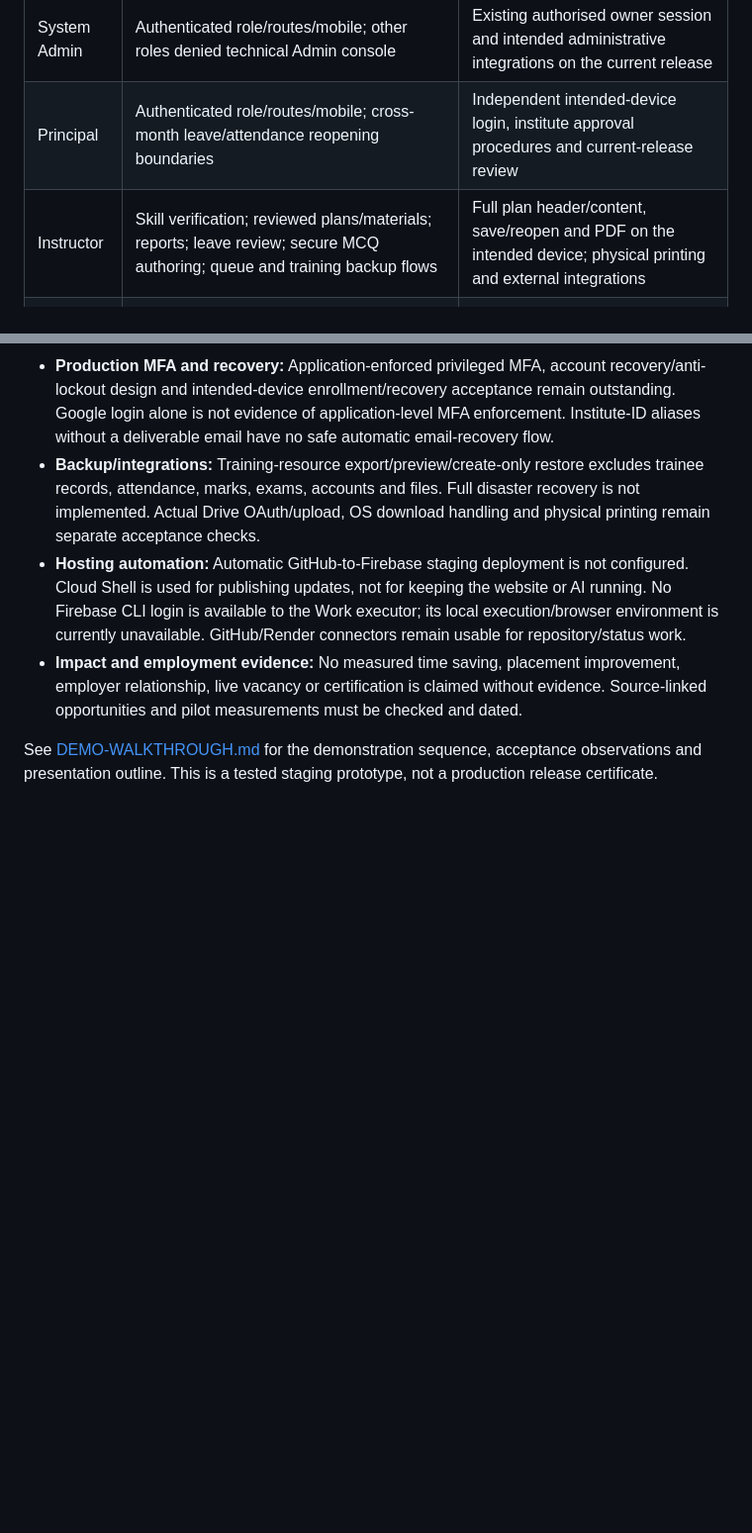
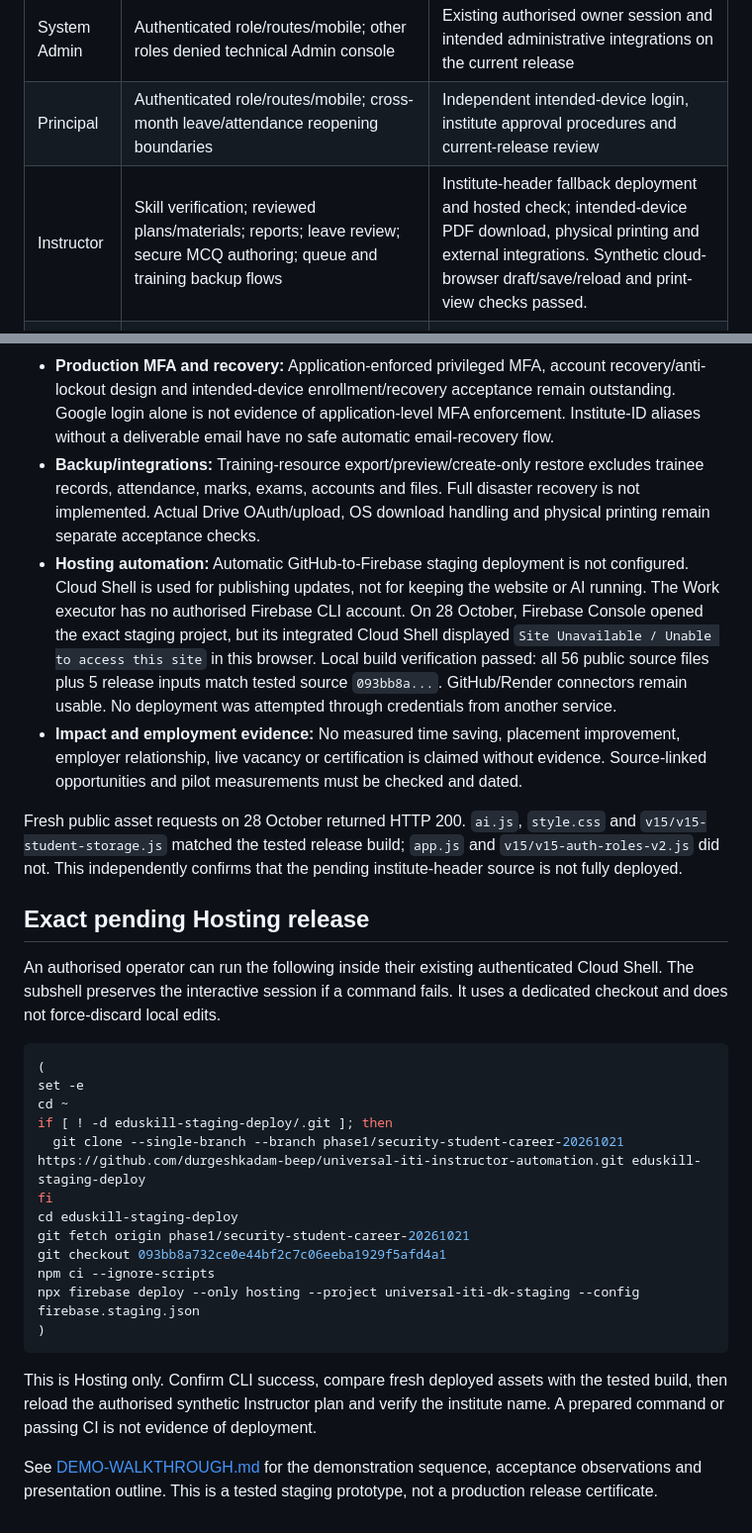
Before and after one commit to durgeshkadam-beep/universal-iti-instructor-automation, a Markdown page: docs/FINAL-ACCEPTANCE-STATUS.md, 2 parts joined by grey strips. Shown at 99% size. Rendered like a GitHub page; blank space fills up the shorter version.

Commit message:
docs: record verified Instructor draft persistence and pending staging header release

````diff
--- a/docs/FINAL-ACCEPTANCE-STATUS.md
+++ b/docs/FINAL-ACCEPTANCE-STATUS.md
@@ -25,7 +25,7 @@ The app currently permits **50 AI attempts per authenticated UID per UTC day**,
 |---|---|---|
 | System Admin | Authenticated role/routes/mobile; other roles denied technical Admin console | Existing authorised owner session and intended administrative integrations on the current release |
 | Principal | Authenticated role/routes/mobile; cross-month leave/attendance reopening boundaries | Independent intended-device login, institute approval procedures and current-release review |
-| Instructor | Skill verification; reviewed plans/materials; reports; leave review; secure MCQ authoring; queue and training backup flows | Full plan header/content, save/reopen and PDF on the intended device; physical printing and external integrations |
+| Instructor | Skill verification; reviewed plans/materials; reports; leave review; secure MCQ authoring; queue and training backup flows | Institute-header fallback deployment and hosted check; intended-device PDF download, physical printing and external integrations. Synthetic cloud-browser draft/save/reload and print-view checks passed. |
 | Staff | Authenticated role/routes/mobile; backend/rules restrictions | Existing authorised synthetic Staff identity on the current hosted release |
 | Student | Instructor-verified skills; self-rating separation; private plan save/fresh-browser cloud hydration; Marathi/Hindi/English guided assistance; protected MCQ grading; private-data denials | Fresh authorised synthetic Student session on the deployed storage-isolation release, including Passport → Skill Gap → Learning Plan save/reload |
 
@@ -45,7 +45,30 @@ Earlier hosted five-role and MCQ checks are recorded in [STAGING-TEST-GUIDE.md](
 - **Independent live role acceptance:** Only the owner's Instructor account is available in this interaction. Use existing synthetic identities through secure sign-in; do not promote that account or reset real-user credentials for a demo.
 - **Production MFA and recovery:** Application-enforced privileged MFA, account recovery/anti-lockout design and intended-device enrollment/recovery acceptance remain outstanding. Google login alone is not evidence of application-level MFA enforcement. Institute-ID aliases without a deliverable email have no safe automatic email-recovery flow.
 - **Backup/integrations:** Training-resource export/preview/create-only restore excludes trainee records, attendance, marks, exams, accounts and files. Full disaster recovery is not implemented. Actual Drive OAuth/upload, OS download handling and physical printing remain separate acceptance checks.
-- **Hosting automation:** Automatic GitHub-to-Firebase staging deployment is not configured. Cloud Shell is used for publishing updates, not for keeping the website or AI running. No Firebase CLI login is available to the Work executor; its local execution/browser environment is currently unavailable. GitHub/Render connectors remain usable for repository/status work.
+- **Hosting automation:** Automatic GitHub-to-Firebase staging deployment is not configured. Cloud Shell is used for publishing updates, not for keeping the website or AI running. The Work executor has no authorised Firebase CLI account. On 28 October, Firebase Console opened the exact staging project, but its integrated Cloud Shell displayed `Site Unavailable / Unable to access this site` in this browser. Local build verification passed: all 56 public source files plus 5 release inputs match tested source `093bb8a...`. GitHub/Render connectors remain usable. No deployment was attempted through credentials from another service.
 - **Impact and employment evidence:** No measured time saving, placement improvement, employer relationship, live vacancy or certification is claimed without evidence. Source-linked opportunities and pilot measurements must be checked and dated.
 
+Fresh public asset requests on 28 October returned HTTP 200. `ai.js`, `style.css` and `v15/v15-student-storage.js` matched the tested release build; `app.js` and `v15/v15-auth-roles-v2.js` did not. This independently confirms that the pending institute-header source is not fully deployed.
+
+## Exact pending Hosting release
+
+An authorised operator can run the following inside their existing authenticated Cloud Shell. The subshell preserves the interactive session if a command fails. It uses a dedicated checkout and does not force-discard local edits.
+
+```bash
+(
+set -e
+cd ~
+if [ ! -d eduskill-staging-deploy/.git ]; then
+  git clone --single-branch --branch phase1/security-student-career-20261021 https://github.com/durgeshkadam-beep/universal-iti-instructor-automation.git eduskill-staging-deploy
+fi
+cd eduskill-staging-deploy
+git fetch origin phase1/security-student-career-20261021
+git checkout 093bb8a732ce0e44bf2c7c06eeba1929f5afd4a1
+npm ci --ignore-scripts
+npx firebase deploy --only hosting --project universal-iti-dk-staging --config firebase.staging.json
+)
+```
+
+This is Hosting only. Confirm CLI success, compare fresh deployed assets with the tested build, then reload the authorised synthetic Instructor plan and verify the institute name. A prepared command or passing CI is not evidence of deployment.
+
 See [DEMO-WALKTHROUGH.md](DEMO-WALKTHROUGH.md) for the demonstration sequence, acceptance observations and presentation outline. This is a tested staging prototype, not a production release certificate.
````
Also changed, not shown: other parts of docs/FINAL-ACCEPTANCE-STATUS.md (+6 -6 lines), docs/DEMO-WALKTHROUGH.md (+7 -1 lines).
